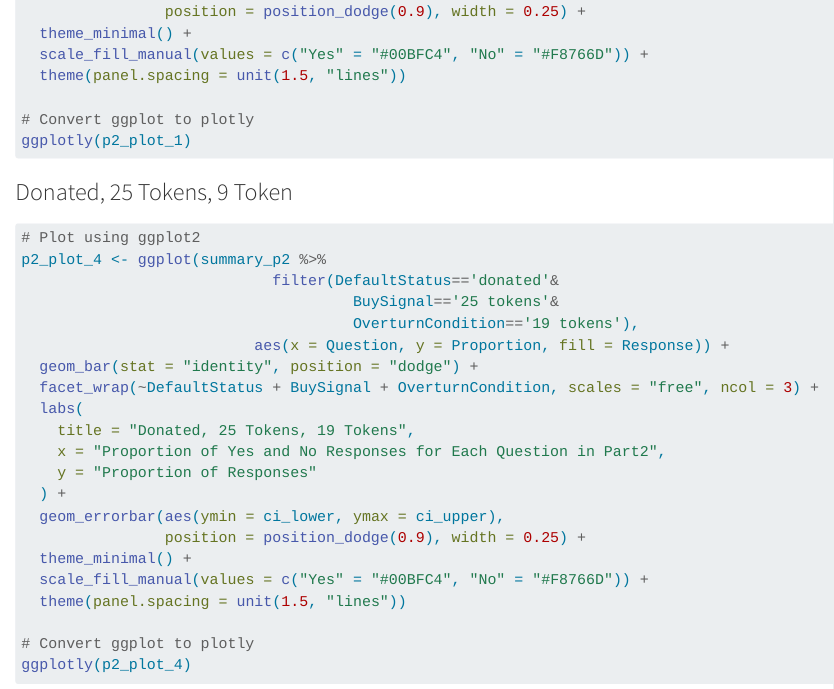
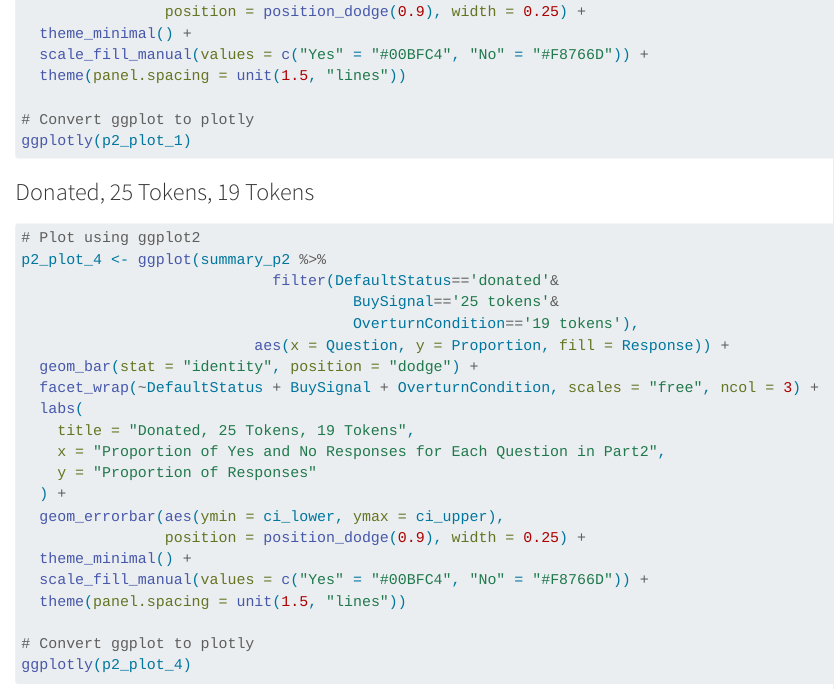
Before and after one commit to Seattle1900/Pilot_Summary_Report, a Quarto document (experiment_pilot2_summary.qmd): the page in a window 1100 px wide, from 2490 px down. Rendered offline with R 4.5, knitr and Pandoc in place of Quarto, with nearby package versions; the code is not run, so its results and figures are left out; long lines of code are wrapped.

Commit message:
Update website

````diff
--- a/experiment_pilot2_summary.qmd
+++ b/experiment_pilot2_summary.qmd
@@ -147,7 +147,7 @@ p2_plot_1 <- ggplot(summary_p2 %>%
 ggplotly(p2_plot_1)
 ```
 
-### Donated, 25 Tokens, 9 Token
+### Donated, 25 Tokens, 19 Tokens
 
 ```{r message=FALSE}
 #| code-fold: true
````
Also changed, not shown: Opt_Experiment_Pilot2.xlsx (added), experiment_pilot2_summary.html.
